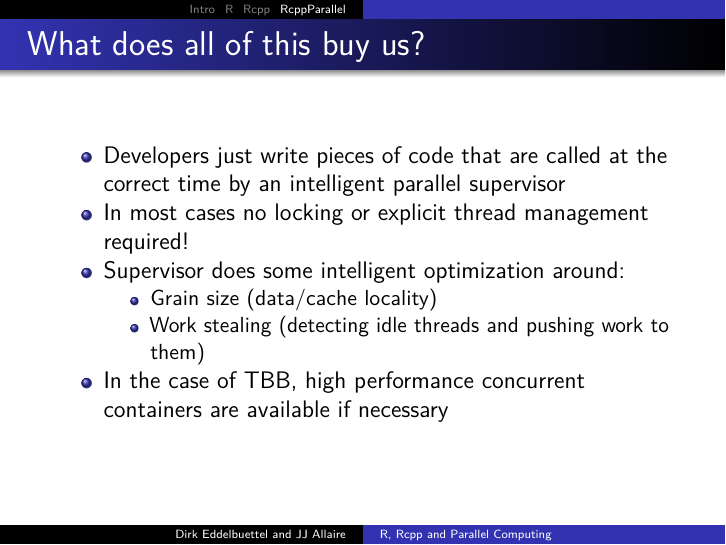
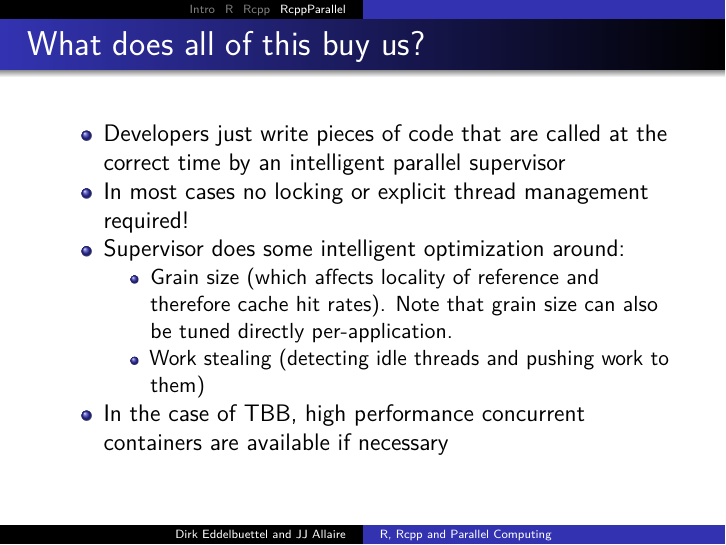
Before and after one commit to RcppCore/RcppParallel, an R Markdown document (inst/presentations/rcpp_parallel_talk_jan2015.Rmd): page 22 of 28. Rendered offline with R 4.5, knitr and Pandoc, then LaTeX, with nearby package versions.

Commit message:
note on grain size

```diff
--- a/inst/presentations/rcpp_parallel_talk_jan2015.Rmd
+++ b/inst/presentations/rcpp_parallel_talk_jan2015.Rmd
@@ -220,7 +220,7 @@ class SumWorker : public RcppParallel::Worker
 * Developers just write pieces of code that are called at the correct time by an intelligent parallel supervisor
 * In most cases no locking or explicit thread management required!
 * Supervisor does some intelligent optimization around:
-    - Grain size (data/cache locality)
+    - Grain size (which affects locality of reference and therefore cache hit rates). Note that grain size can also be tuned directly per-application.
     - Work stealing (detecting idle threads and pushing work to them)
 * In the case of TBB, high performance concurrent containers are available if necessary
 
```
